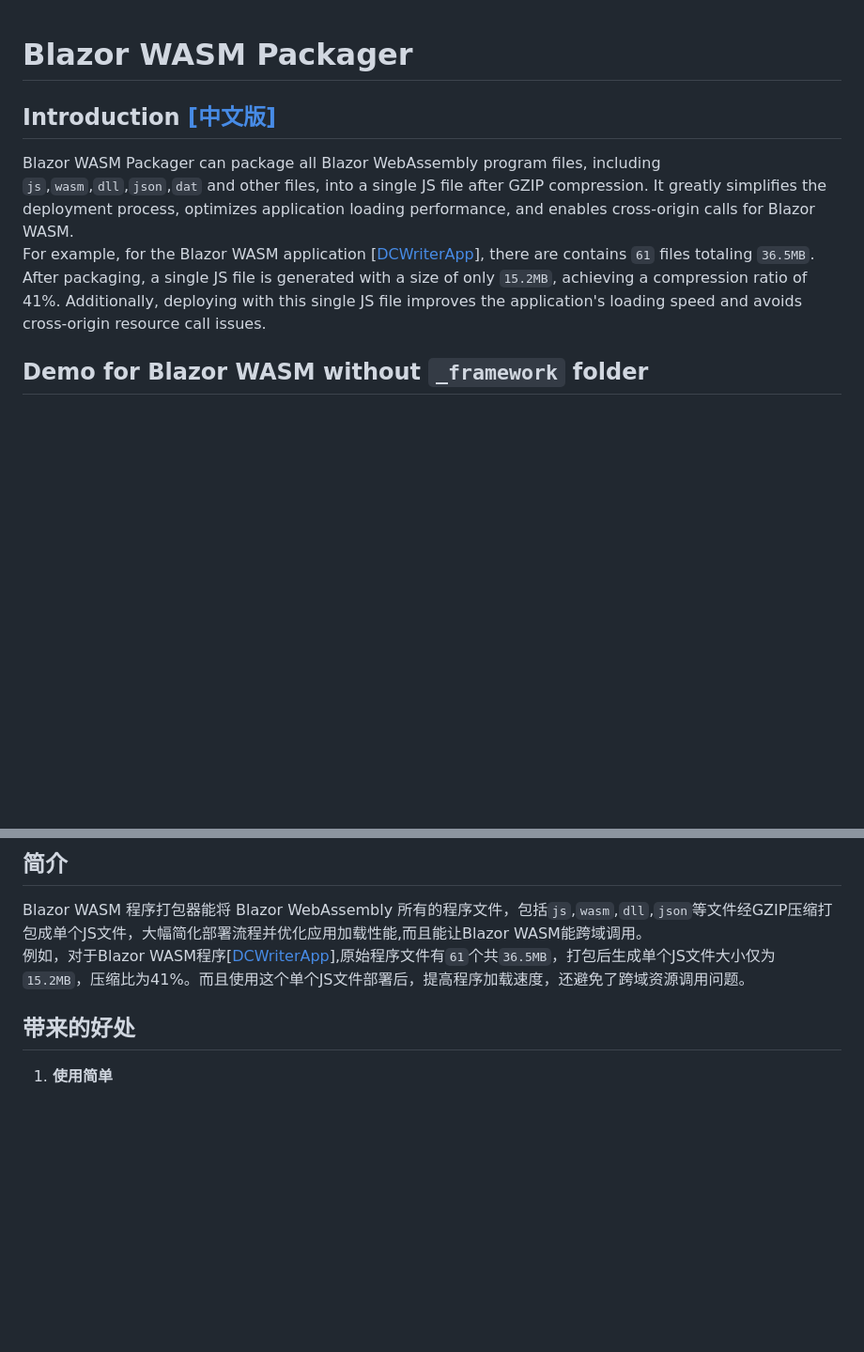
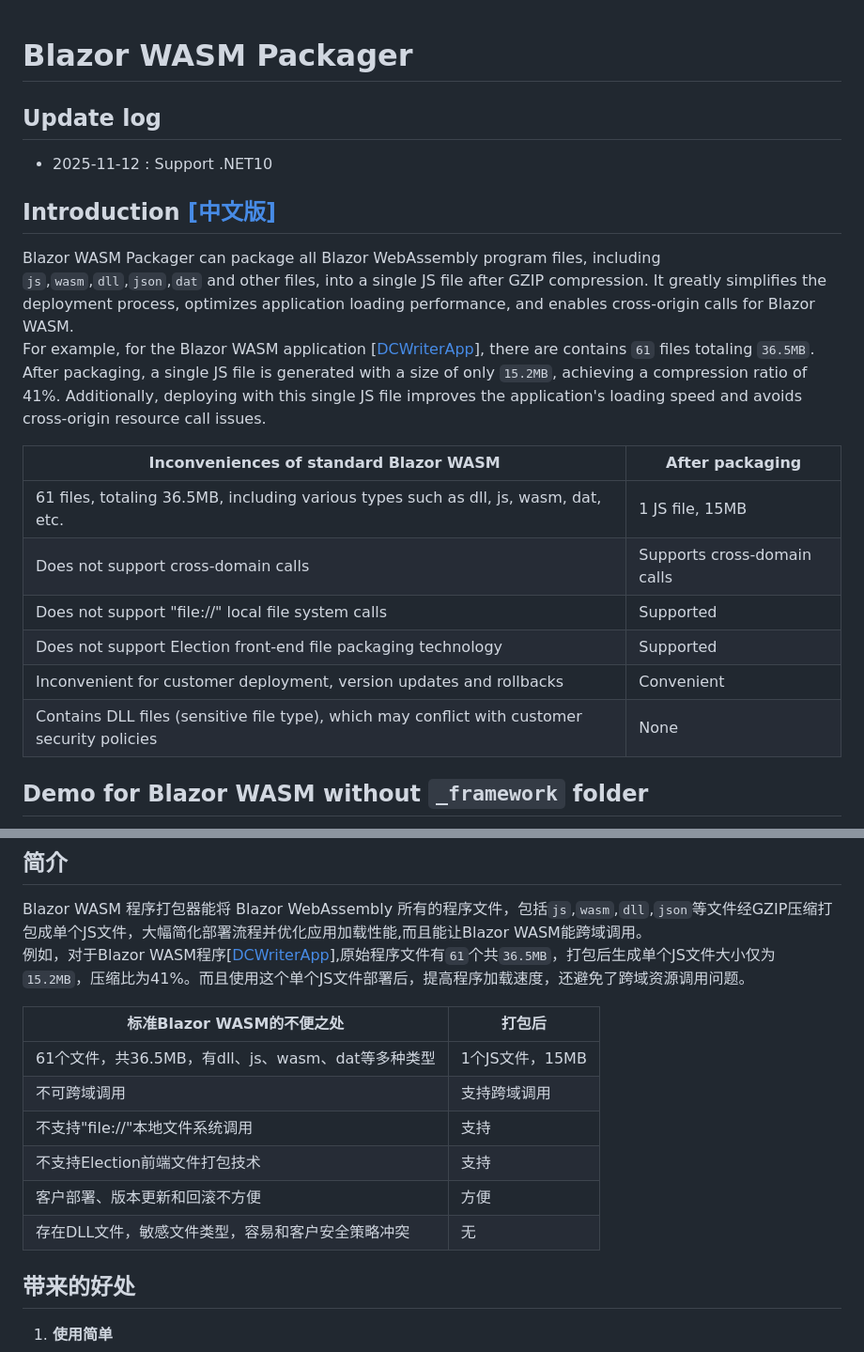
Before and after one commit to dcsoft-yyf/BlazorWASMPackager, a Markdown page: README.md, 2 parts joined by grey strips. Shown: that part at 94% size. Rendered like a GitHub page; blank space fills up the shorter version.

```diff
--- a/README.md
+++ b/README.md
@@ -1,7 +1,21 @@
 # Blazor WASM Packager
+
+## Update log
+
+- 2025-11-12 : Support .NET10
+
 ## Introduction  [[中文版]](#blazor-wasm-程序打包器)
  Blazor WASM Packager can package all Blazor WebAssembly program files, including `js`,`wasm`,`dll`,`json`,`dat` and other files, into a single JS file after GZIP compression. It greatly simplifies the deployment process, optimizes application loading performance, and enables cross-origin calls for Blazor WASM.
 <br/> For example, for the Blazor WASM application [[DCWriterApp](https://github.com/dcsoft-yyf/DCWriterApp)], there are contains `61` files totaling `36.5MB`. After packaging, a single JS file is generated with a size of only `15.2MB`, achieving a compression ratio of 41%. Additionally, deploying with this single JS file improves the application's loading speed and avoids cross-origin resource call issues.
+
+| Inconveniences of standard Blazor WASM | After packaging |
+|----------------------------------------|-----------------|
+| 61 files, totaling 36.5MB, including various types such as dll, js, wasm, dat, etc. | 1 JS file, 15MB |
+| Does not support cross-domain calls | Supports cross-domain calls |
+| Does not support "file://" local file system calls | Supported |
+| Does not support Election front-end file packaging technology | Supported |
+| Inconvenient for customer deployment, version updates and rollbacks | Convenient |
+| Contains DLL files (sensitive file type), which may conflict with customer security policies | None |
 
 ## Demo for Blazor WASM without `_framework` folder
 
@@ -216,6 +230,15 @@ This software is copyrighted by Nanjing Duchang Information Technology Co., Ltd.
   Blazor WASM 程序打包器能将 Blazor WebAssembly 所有的程序文件，包括`js`,`wasm`,`dll`,`json`等文件经GZIP压缩打包成单个JS文件，大幅简化部署流程并优化应用加载性能,而且能让Blazor WASM能跨域调用。
   <br/>例如，对于Blazor WASM程序[[DCWriterApp](https://github.com/dcsoft-yyf/DCWriterApp)],原始程序文件有`61`个共`36.5MB`，打包后生成单个JS文件大小仅为`15.2MB`，压缩比为41%。而且使用这个单个JS文件部署后，提高程序加载速度，还避免了跨域资源调用问题。
 
+  | 标准Blazor WASM的不便之处 | 打包后 |
+|----------------------|--------|
+| 61个文件，共36.5MB，有dll、js、wasm、dat等多种类型 | 1个JS文件，15MB |
+| 不可跨域调用 | 支持跨域调用 |
+| 不支持"file://"本地文件系统调用 | 支持 |
+| 不支持Election前端文件打包技术 | 支持 |
+| 客户部署、版本更新和回滚不方便 | 方便 |
+| 存在DLL文件，敏感文件类型，容易和客户安全策略冲突 | 无 |
+
 ## 带来的好处
 
 1. **使用简单**
```
